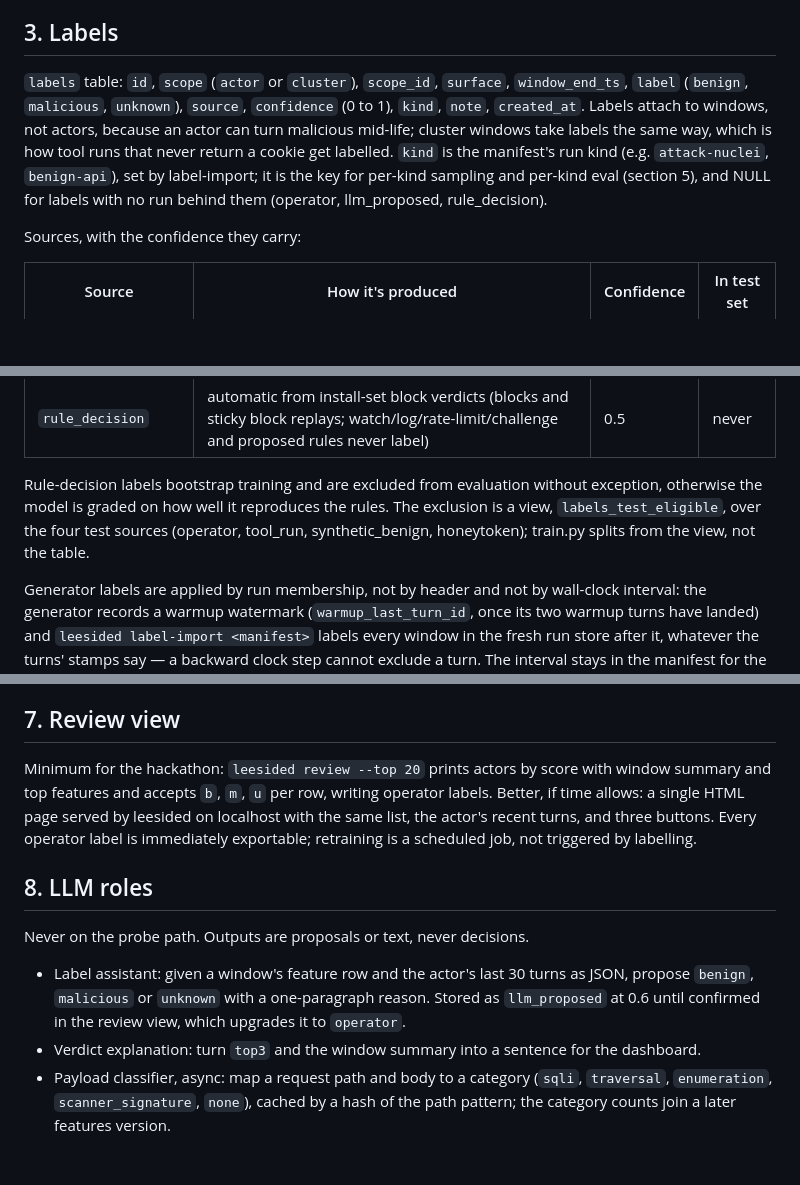
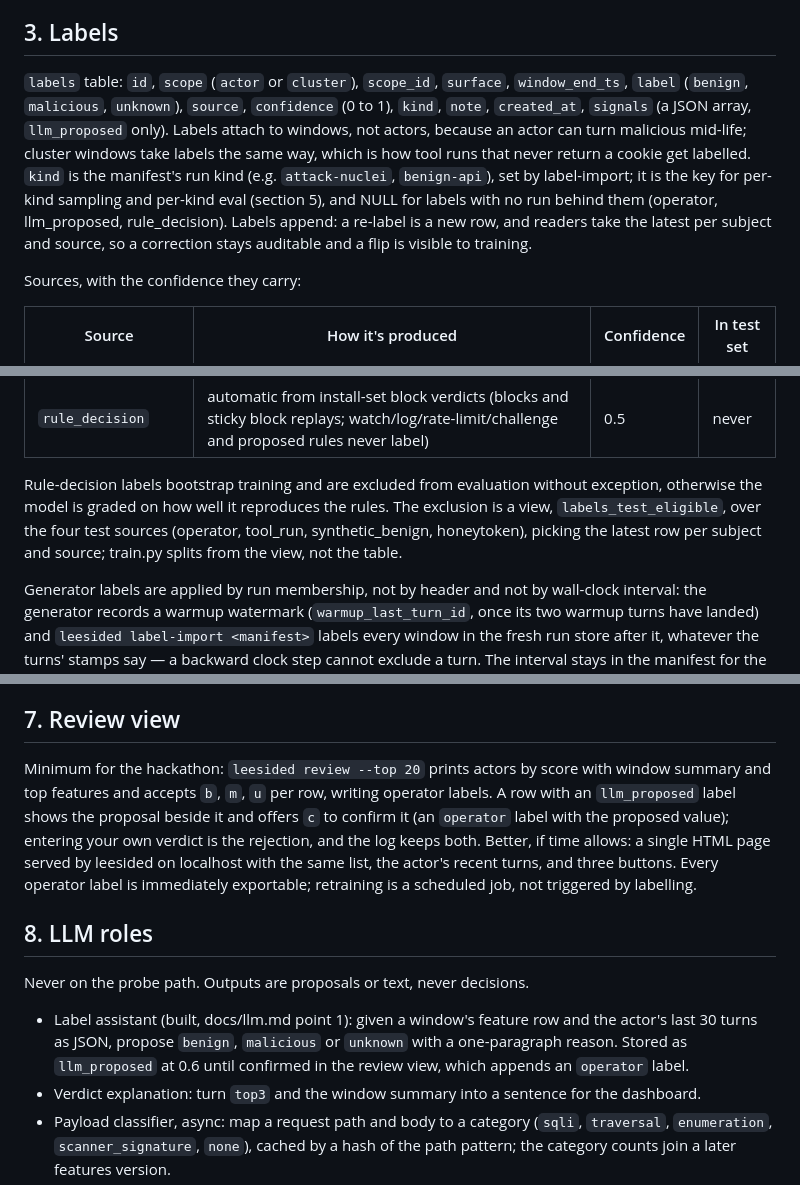
Before and after one commit to MassvHalo/Leeside, a Markdown page: docs/windside.md, 3 parts joined by grey strips. Rendered like a GitHub page; blank space fills up the shorter version.

```diff
--- a/docs/windside.md
+++ b/docs/windside.md
@@ -59,7 +59,7 @@ A manifest lands next to the CSV with `features_version`, the `feature_names`, r
 
 ## 3. Labels
 
-`labels` table: `id`, `scope` (`actor` or `cluster`), `scope_id`, `surface`, `window_end_ts`, `label` (`benign`, `malicious`, `unknown`), `source`, `confidence` (0 to 1), `kind`, `note`, `created_at`. Labels attach to windows, not actors, because an actor can turn malicious mid-life; cluster windows take labels the same way, which is how tool runs that never return a cookie get labelled. `kind` is the manifest's run kind (e.g. `attack-nuclei`, `benign-api`), set by label-import; it is the key for per-kind sampling and per-kind eval (section 5), and NULL for labels with no run behind them (operator, llm_proposed, rule_decision).
+`labels` table: `id`, `scope` (`actor` or `cluster`), `scope_id`, `surface`, `window_end_ts`, `label` (`benign`, `malicious`, `unknown`), `source`, `confidence` (0 to 1), `kind`, `note`, `created_at`, `signals` (a JSON array, `llm_proposed` only). Labels attach to windows, not actors, because an actor can turn malicious mid-life; cluster windows take labels the same way, which is how tool runs that never return a cookie get labelled. `kind` is the manifest's run kind (e.g. `attack-nuclei`, `benign-api`), set by label-import; it is the key for per-kind sampling and per-kind eval (section 5), and NULL for labels with no run behind them (operator, llm_proposed, rule_decision). Labels append: a re-label is a new row, and readers take the latest per subject and source, so a correction stays auditable and a flip is visible to training.
 
 Sources, with the confidence they carry:
 
@@ -73,7 +73,7 @@ Sources, with the confidence they carry:
 | `llm_proposed` | label assistant (section 8), pending operator confirmation | 0.6 | no |
 | `rule_decision` | automatic from install-set block verdicts (blocks and sticky block replays; watch/log/rate-limit/challenge and proposed rules never label) | 0.5 | never |
 
-Rule-decision labels bootstrap training and are excluded from evaluation without exception, otherwise the model is graded on how well it reproduces the rules. The exclusion is a view, `labels_test_eligible`, over the four test sources (operator, tool_run, synthetic_benign, honeytoken); train.py splits from the view, not the table.
+Rule-decision labels bootstrap training and are excluded from evaluation without exception, otherwise the model is graded on how well it reproduces the rules. The exclusion is a view, `labels_test_eligible`, over the four test sources (operator, tool_run, synthetic_benign, honeytoken), picking the latest row per subject and source; train.py splits from the view, not the table.
 
 Generator labels are applied by run membership, not by header and not by wall-clock interval: the generator records a warmup watermark (`warmup_last_turn_id`, once its two warmup turns have landed) and `leesided label-import <manifest>` labels every window in the fresh run store after it, whatever the turns' stamps say — a backward clock step cannot exclude a turn. The interval stays in the manifest for the record, and benign and malicious runs never overlap in time on the same instance.
 
@@ -135,13 +135,13 @@ Sticky decisions apply as today. Rollback is a config change to the previous mod
 
 ## 7. Review view
 
-Minimum for the hackathon: `leesided review --top 20` prints actors by score with window summary and top features and accepts `b`, `m`, `u` per row, writing operator labels. Better, if time allows: a single HTML page served by leesided on localhost with the same list, the actor's recent turns, and three buttons. Every operator label is immediately exportable; retraining is a scheduled job, not triggered by labelling.
+Minimum for the hackathon: `leesided review --top 20` prints actors by score with window summary and top features and accepts `b`, `m`, `u` per row, writing operator labels. A row with an `llm_proposed` label shows the proposal beside it and offers `c` to confirm it (an `operator` label with the proposed value); entering your own verdict is the rejection, and the log keeps both. Better, if time allows: a single HTML page served by leesided on localhost with the same list, the actor's recent turns, and three buttons. Every operator label is immediately exportable; retraining is a scheduled job, not triggered by labelling.
 
 ## 8. LLM roles
 
 Never on the probe path. Outputs are proposals or text, never decisions.
 
-- Label assistant: given a window's feature row and the actor's last 30 turns as JSON, propose `benign`, `malicious` or `unknown` with a one-paragraph reason. Stored as `llm_proposed` at 0.6 until confirmed in the review view, which upgrades it to `operator`.
+- Label assistant (built, docs/llm.md point 1): given a window's feature row and the actor's last 30 turns as JSON, propose `benign`, `malicious` or `unknown` with a one-paragraph reason. Stored as `llm_proposed` at 0.6 until confirmed in the review view, which appends an `operator` label.
 - Verdict explanation: turn `top3` and the window summary into a sentence for the dashboard.
 - Payload classifier, async: map a request path and body to a category (`sqli`, `traversal`, `enumeration`, `scanner_signature`, `none`), cached by a hash of the path pattern; the category counts join a later features version.
 - Rule drafting: given a cluster of malicious windows, propose a match block for the rules file, for review.
```
Also changed, not shown: other parts of docs/windside.md (+2 -1 lines), docs/DEPLOY.md (+5 -3 lines), docs/handoff.md (+3 -3 lines).
